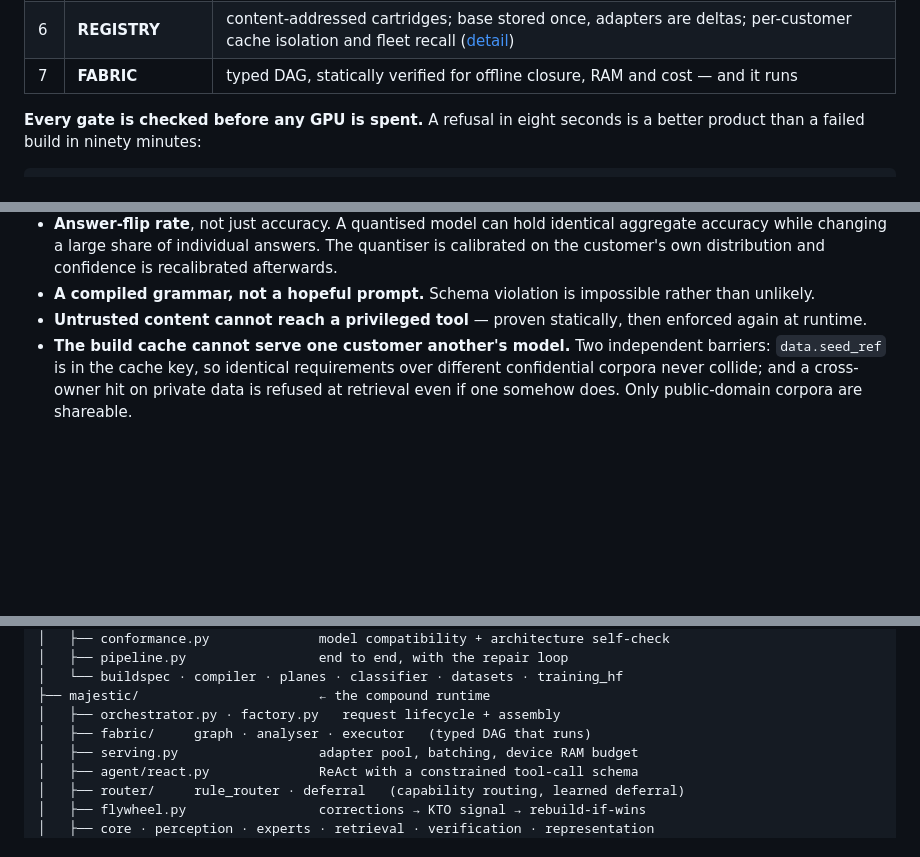
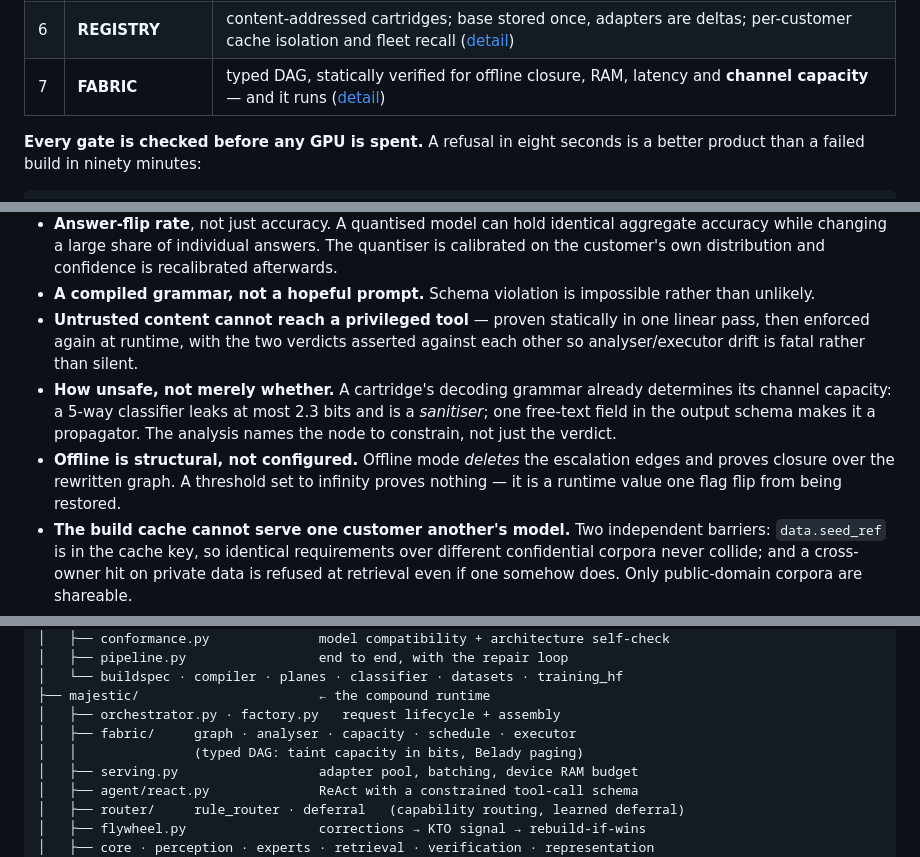
Before and after one commit to Ratnachand04/Majestic-LLM, a Markdown page: README.md, 3 parts joined by grey strips. Rendered like a GitHub page; blank space fills up the shorter version.

Commit message:
Document channel capacity and structural offline mode in the README

```diff
--- a/README.md
+++ b/README.md
@@ -53,7 +53,7 @@ FORGE -> Spec IR -> [GATE 1] -> PLANNER -> Build Plan IR -> [GATE 2]
 | 4 | **TRAINER** | LoRA/QLoRA by default; parallel candidates where the plan is uncertain |
 | 5 | **PROVING GROUND** | seven axes, all must pass; re-run in full after quantisation |
 | 6 | **REGISTRY** | content-addressed cartridges; base stored once, adapters are deltas; per-customer cache isolation and fleet recall ([detail](docs/registry.md)) |
-| 7 | **FABRIC** | typed DAG, statically verified for offline closure, RAM and cost — and it runs |
+| 7 | **FABRIC** | typed DAG, statically verified for offline closure, RAM, latency and **channel capacity** — and it runs ([detail](docs/fabric.md)) |
 
 **Every gate is checked before any GPU is spent.** A refusal in eight seconds is
 a better product than a failed build in ninety minutes:
@@ -81,8 +81,17 @@ stage    : gate1  (no planning, no data, no GPU)
   recalibrated afterwards.
 - **A compiled grammar, not a hopeful prompt.** Schema violation is impossible
   rather than unlikely.
-- **Untrusted content cannot reach a privileged tool** — proven statically, then
-  enforced again at runtime.
+- **Untrusted content cannot reach a privileged tool** — proven statically in one
+  linear pass, then enforced again at runtime, with the two verdicts asserted
+  against each other so analyser/executor drift is fatal rather than silent.
+- **How unsafe, not merely whether.** A cartridge's decoding grammar already
+  determines its channel capacity: a 5-way classifier leaks at most 2.3 bits and
+  is a *sanitiser*; one free-text field in the output schema makes it a
+  propagator. The analysis names the node to constrain, not just the verdict.
+- **Offline is structural, not configured.** Offline mode *deletes* the
+  escalation edges and proves closure over the rewritten graph. A threshold set
+  to infinity proves nothing — it is a runtime value one flag flip from being
+  restored.
 - **The build cache cannot serve one customer another's model.** Two independent
   barriers: `data.seed_ref` is in the cache key, so identical requirements over
   different confidential corpora never collide; and a cross-owner hit on private
@@ -1146,7 +1155,8 @@ majestic-llm/
 │   └── buildspec · compiler · planes · classifier · datasets · training_hf
 ├── majestic/                       ← the compound runtime
 │   ├── orchestrator.py · factory.py   request lifecycle + assembly
-│   ├── fabric/     graph · analyser · executor   (typed DAG that runs)
+│   ├── fabric/     graph · analyser · capacity · schedule · executor
+│   │               (typed DAG: taint capacity in bits, Belady paging)
 │   ├── serving.py                  adapter pool, batching, device RAM budget
 │   ├── agent/react.py              ReAct with a constrained tool-call schema
 │   ├── router/     rule_router · deferral   (capability routing, learned deferral)
```
